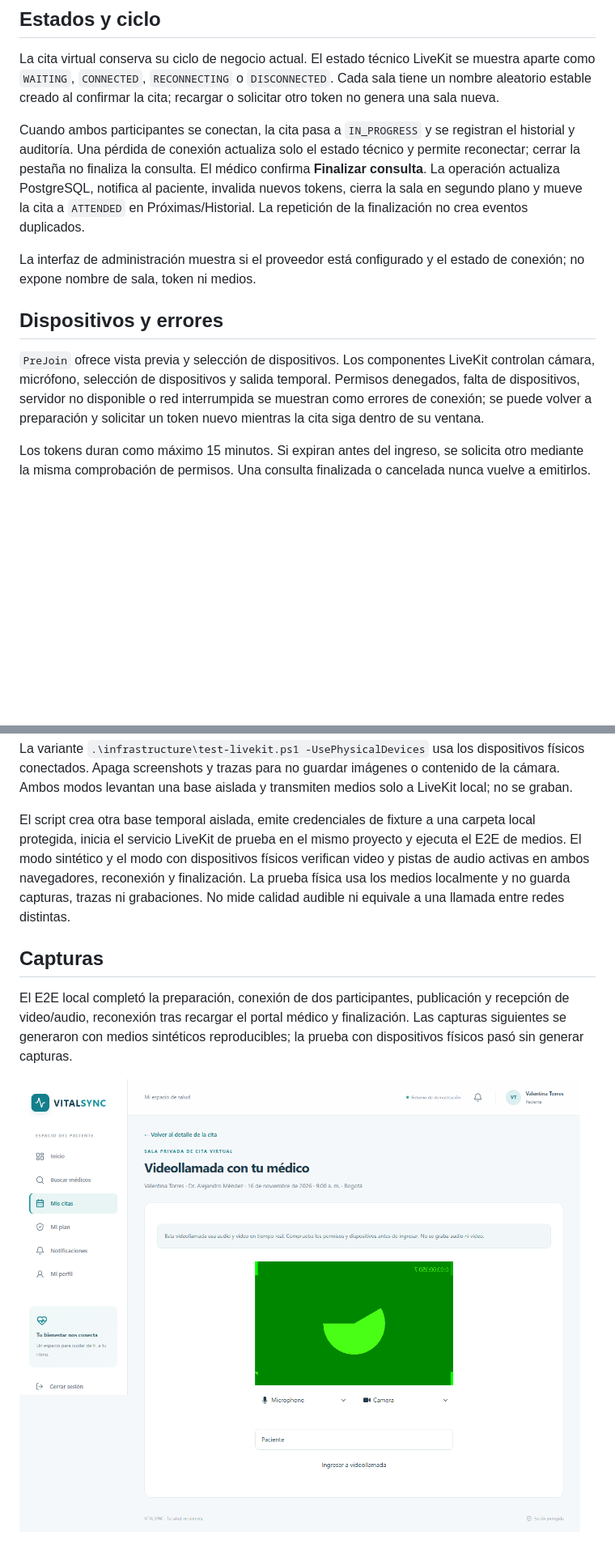
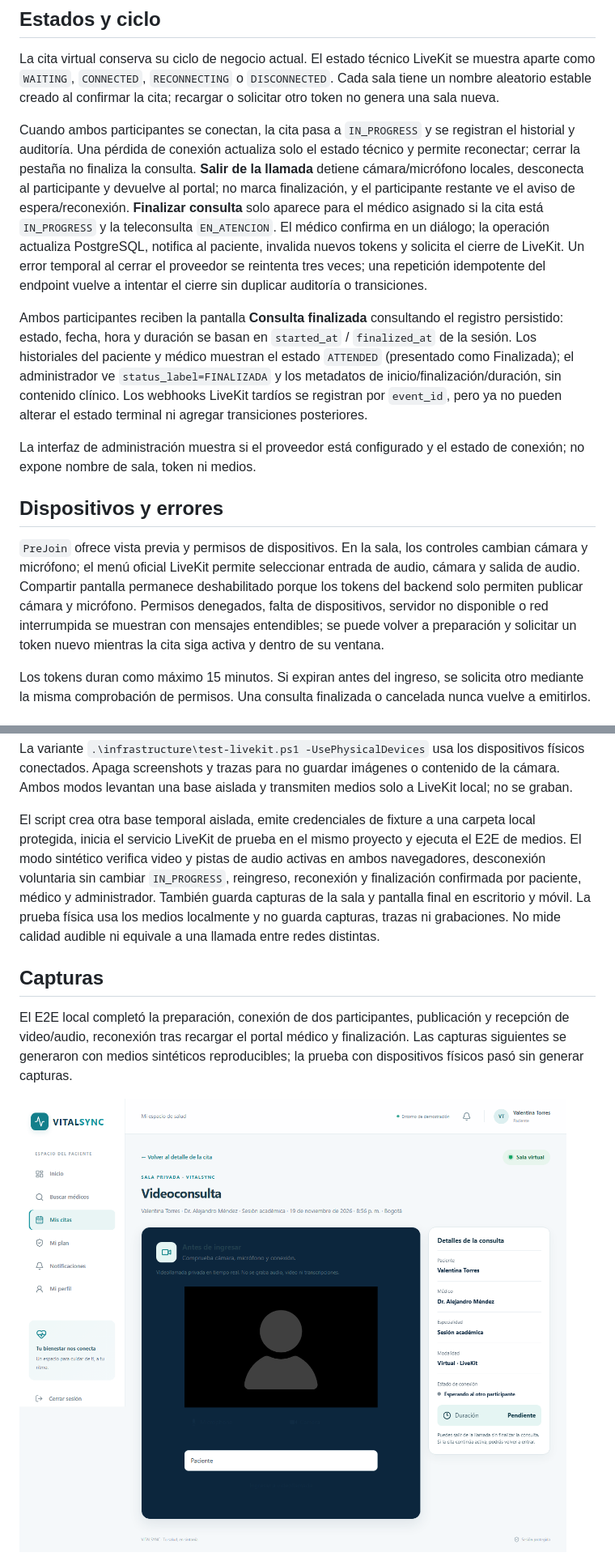
Before and after one commit to MiguelArbelaez0/VITALSYNC-FULLSTACK, a Markdown page: docs/video-consultations-v1.1.md, 2 parts joined by grey strips. Shown at 81% size. Drawn GitHub-style; pictures changed too: docs/screenshots/livekit-prejoin-desktop.png; blank space fills up the shorter version.

Commit message:
feat: improve LiveKit consultation experience

```diff
--- a/docs/video-consultations-v1.1.md
+++ b/docs/video-consultations-v1.1.md
@@ -63,13 +63,15 @@ En **Mis citas** aparece **Prueba una videollamada ahora** únicamente para un p
 
 La cita virtual conserva su ciclo de negocio actual. El estado técnico LiveKit se muestra aparte como `WAITING`, `CONNECTED`, `RECONNECTING` o `DISCONNECTED`. Cada sala tiene un nombre aleatorio estable creado al confirmar la cita; recargar o solicitar otro token no genera una sala nueva.
 
-Cuando ambos participantes se conectan, la cita pasa a `IN_PROGRESS` y se registran el historial y auditoría. Una pérdida de conexión actualiza solo el estado técnico y permite reconectar; cerrar la pestaña no finaliza la consulta. El médico confirma **Finalizar consulta**. La operación actualiza PostgreSQL, notifica al paciente, invalida nuevos tokens, cierra la sala en segundo plano y mueve la cita a `ATTENDED` en Próximas/Historial. La repetición de la finalización no crea eventos duplicados.
+Cuando ambos participantes se conectan, la cita pasa a `IN_PROGRESS` y se registran el historial y auditoría. Una pérdida de conexión actualiza solo el estado técnico y permite reconectar; cerrar la pestaña no finaliza la consulta. **Salir de la llamada** detiene cámara/micrófono locales, desconecta al participante y devuelve al portal; no marca finalización, y el participante restante ve el aviso de espera/reconexión. **Finalizar consulta** solo aparece para el médico asignado si la cita está `IN_PROGRESS` y la teleconsulta `EN_ATENCION`. El médico confirma en un diálogo; la operación actualiza PostgreSQL, notifica al paciente, invalida nuevos tokens y solicita el cierre de LiveKit. Un error temporal al cerrar el proveedor se reintenta tres veces; una repetición idempotente del endpoint vuelve a intentar el cierre sin duplicar auditoría o transiciones.
+
+Ambos participantes reciben la pantalla **Consulta finalizada** consultando el registro persistido: estado, fecha, hora y duración se basan en `started_at` / `finalized_at` de la sesión. Los historiales del paciente y médico muestran el estado `ATTENDED` (presentado como Finalizada); el administrador ve `status_label=FINALIZADA` y los metadatos de inicio/finalización/duración, sin contenido clínico. Los webhooks LiveKit tardíos se registran por `event_id`, pero ya no pueden alterar el estado terminal ni agregar transiciones posteriores.
 
 La interfaz de administración muestra si el proveedor está configurado y el estado de conexión; no expone nombre de sala, token ni medios.
 
 ## Dispositivos y errores
 
-`PreJoin` ofrece vista previa y selección de dispositivos. Los componentes LiveKit controlan cámara, micrófono, selección de dispositivos y salida temporal. Permisos denegados, falta de dispositivos, servidor no disponible o red interrumpida se muestran como errores de conexión; se puede volver a preparación y solicitar un token nuevo mientras la cita siga dentro de su ventana.
+`PreJoin` ofrece vista previa y permisos de dispositivos. En la sala, los controles cambian cámara y micrófono; el menú oficial LiveKit permite seleccionar entrada de audio, cámara y salida de audio. Compartir pantalla permanece deshabilitado porque los tokens del backend solo permiten publicar cámara y micrófono. Permisos denegados, falta de dispositivos, servidor no disponible o red interrumpida se muestran con mensajes entendibles; se puede volver a preparación y solicitar un token nuevo mientras la cita siga activa y dentro de su ventana.
 
 Los tokens duran como máximo 15 minutos. Si expiran antes del ingreso, se solicita otro mediante la misma comprobación de permisos. Una consulta finalizada o cancelada nunca vuelve a emitirlos.
 
@@ -97,7 +99,7 @@ Para una comprobación audiovisual local entre dos contextos Chromium con entrad
 
 La variante `.\infrastructure\test-livekit.ps1 -UsePhysicalDevices` usa los dispositivos físicos conectados. Apaga screenshots y trazas para no guardar imágenes o contenido de la cámara. Ambos modos levantan una base aislada y transmiten medios solo a LiveKit local; no se graban.
 
-El script crea otra base temporal aislada, emite credenciales de fixture a una carpeta local protegida, inicia el servicio LiveKit de prueba en el mismo proyecto y ejecuta el E2E de medios. El modo sintético y el modo con dispositivos físicos verifican video y pistas de audio activas en ambos navegadores, reconexión y finalización. La prueba física usa los medios localmente y no guarda capturas, trazas ni grabaciones. No mide calidad audible ni equivale a una llamada entre redes distintas.
+El script crea otra base temporal aislada, emite credenciales de fixture a una carpeta local protegida, inicia el servicio LiveKit de prueba en el mismo proyecto y ejecuta el E2E de medios. El modo sintético verifica video y pistas de audio activas en ambos navegadores, desconexión voluntaria sin cambiar `IN_PROGRESS`, reingreso, reconexión y finalización confirmada por paciente, médico y administrador. También guarda capturas de la sala y pantalla final en escritorio y móvil. La prueba física usa los medios localmente y no guarda capturas, trazas ni grabaciones. No mide calidad audible ni equivale a una llamada entre redes distintas.
 
 ## Capturas
 
```
Also changed, not shown: other parts of docs/video-consultations-v1.1.md (+8 -2 lines), docs/screenshots/livekit-finished-desktop.png (added), docs/screenshots/livekit-finished-mobile.png (added), docs/screenshots/livekit-room-desktop.png, docs/screenshots/livekit-room-mobile.png (added), 9 other files.
